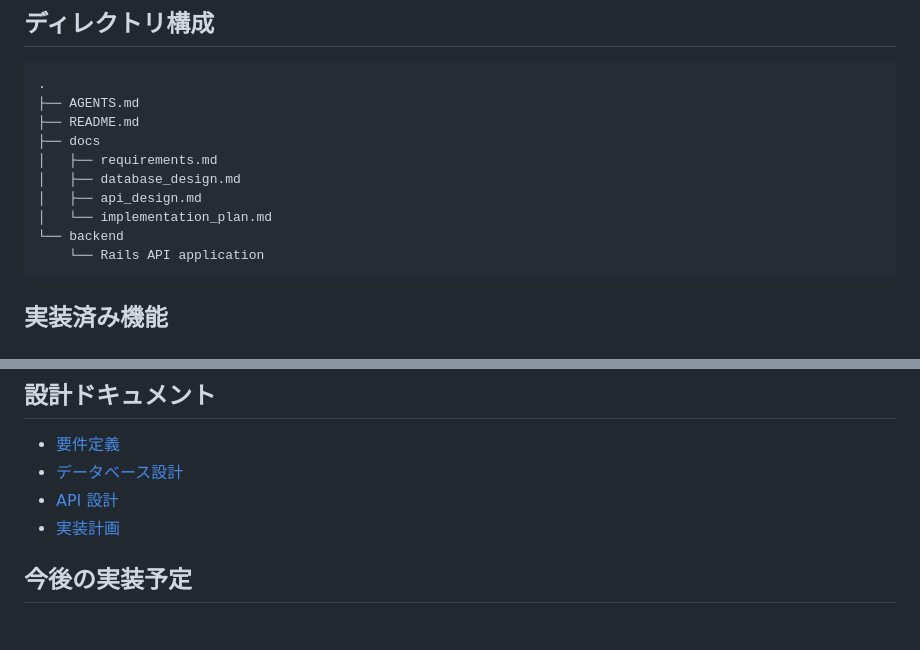
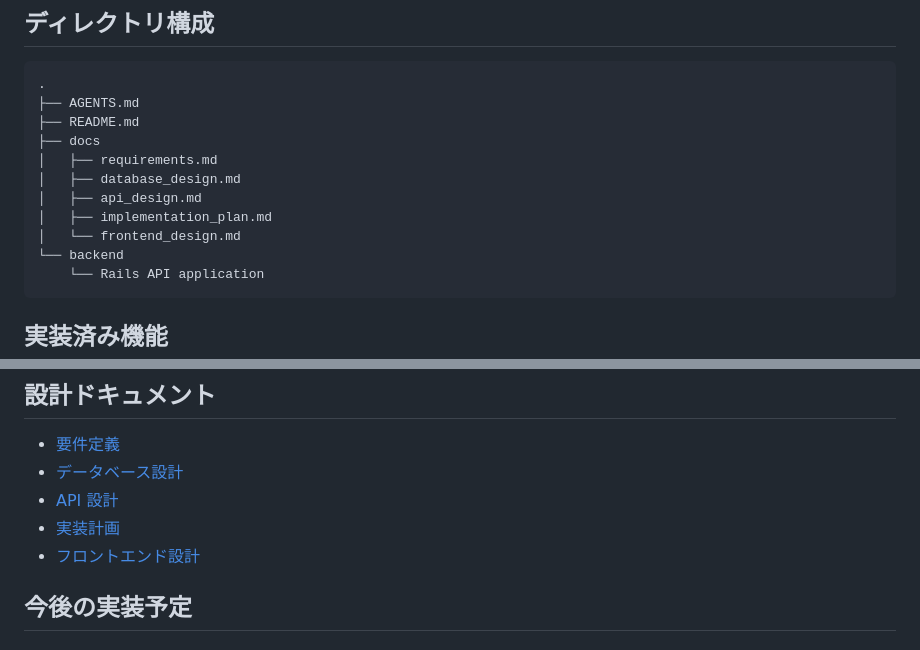
Before and after one commit to konohq/taskflow, a Markdown page: README.md, 2 parts joined by grey strips. Rendered like a GitHub page.

Commit message:
docs: フロントエンド設計を実装前方針に合わせて更新

````diff
--- a/README.md
+++ b/README.md
@@ -41,7 +41,8 @@ TaskFlow AI は、チームでプロジェクト、タスク、コメントを
 │   ├── requirements.md
 │   ├── database_design.md
 │   ├── api_design.md
-│   └── implementation_plan.md
+│   ├── implementation_plan.md
+│   └── frontend_design.md
 └── backend
     └── Rails API application
 ```
@@ -327,6 +328,7 @@ bundle exec brakeman
 - [データベース設計](docs/database_design.md)
 - [API 設計](docs/api_design.md)
 - [実装計画](docs/implementation_plan.md)
+- [フロントエンド設計](docs/frontend_design.md)
 
 ## 今後の実装予定
 
````
Also changed, not shown: docs/frontend_design.md (+5 -3 lines).
